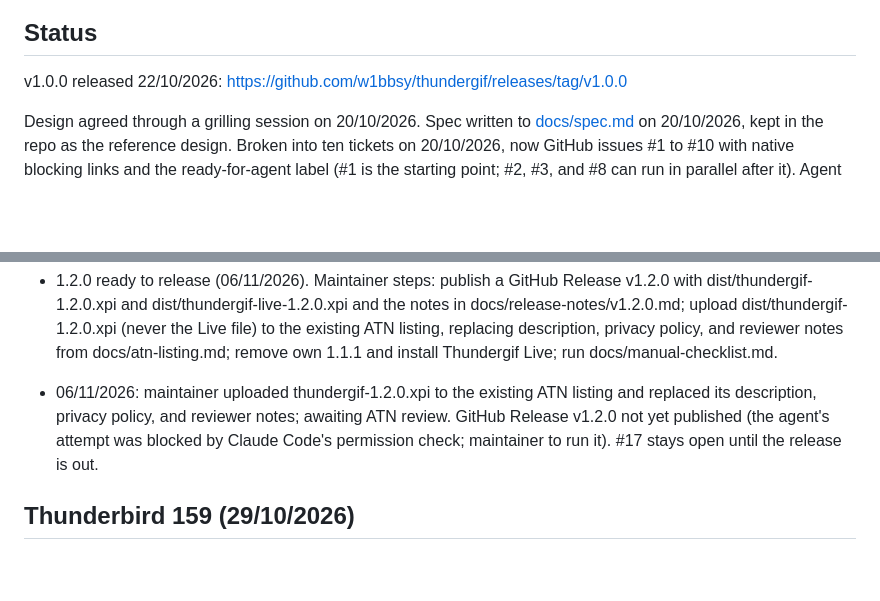
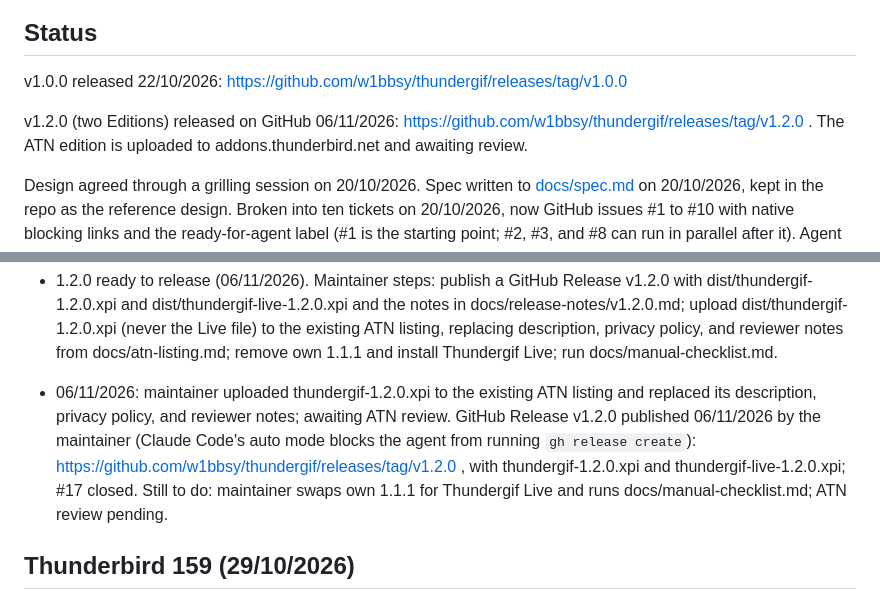
Before and after one commit to w1bbsy/thundergif, a Markdown page: Project Context.md, 2 parts joined by grey strips. GitHub-like rendering; blank space fills up the shorter version.

Commit message:
Record the 1.2.0 release
Co-Authored-By: Claude Opus 5.5 <noreply@anthropic.com>

```diff
--- a/Project Context.md
+++ b/Project Context.md
@@ -5,6 +5,8 @@ Personal project, not connected to Averion Strategy. Vocabulary lives in [GLOSSA
 ## Status
 
 v1.0.0 released 22/10/2026: https://github.com/w1bbsy/thundergif/releases/tag/v1.0.0
+
+v1.2.0 (two Editions) released on GitHub 06/11/2026: https://github.com/w1bbsy/thundergif/releases/tag/v1.2.0 . The ATN edition is uploaded to addons.thunderbird.net and awaiting review.
 
 Design agreed through a grilling session on 20/10/2026. Spec written to [docs/spec.md](docs/spec.md) on 20/10/2026, kept in the repo as the reference design. Broken into ten tickets on 20/10/2026, now GitHub issues #1 to #10 with native blocking links and the ready-for-agent label (#1 is the starting point; #2, #3, and #8 can run in parallel after it). Agent skills configured 20/10/2026: GitHub Issues, default triage labels, single-context domain docs (see CLAUDE.md). Public GitHub repo created 20/10/2026: https://github.com/w1bbsy/thundergif . Issue #1 (walking skeleton) implemented 21/10/2026. Manual check 21/10/2026: install, key, trending, attribution, insert at cursor, undo, and sent-as-link all passed; GIFs showed broken in the draft. Fixed 22/10/2026 with an Experiment (see docs/adr/0001), verified by the real-Thunderbird check; final manual check of 0.1.2 passed 22/10/2026; issue #1 closed. Issues #2, #3, #8 implemented 22/10/2026 (0.2.0), awaiting manual check; #11 icon drafted, awaiting approval.
 
@@ -109,7 +111,7 @@ Built 22/10/2026 as 1.1.0: #13 (search kept on switch), #14 (beer link), #15 (GI
 - Review (06/11/2026) of #20 and #21, fixed: settings text says "an edition" (GLOSSARY: "version" means a release number); the Notice bar link and the real-Thunderbird check now share one openShowGifsSteps function, so the check exercises the same call; the settings page scrolls to the steps after everything above them is built (it scrolled too early before); misplaced doc comments, test clean-up, and Oxford commas fixed. Left as judgement calls: the media hosts are still spelt out in the host-permission lists beside the new constants; adapters export a bare host and providers.js adds https://; the check reads page state through a long chain of Thunderbird internals; if the settings page is already open, the Notice link opens a second copy.
 - 1.2.0 ready to release (06/11/2026). Maintainer steps: publish a GitHub Release v1.2.0 with dist/thundergif-1.2.0.xpi and dist/thundergif-live-1.2.0.xpi and the notes in docs/release-notes/v1.2.0.md; upload dist/thundergif-1.2.0.xpi (never the Live file) to the existing ATN listing, replacing description, privacy policy, and reviewer notes from docs/atn-listing.md; remove own 1.1.1 and install Thundergif Live; run docs/manual-checklist.md.
 
-- 06/11/2026: maintainer uploaded thundergif-1.2.0.xpi to the existing ATN listing and replaced its description, privacy policy, and reviewer notes; awaiting ATN review. GitHub Release v1.2.0 not yet published (the agent's attempt was blocked by Claude Code's permission check; maintainer to run it). #17 stays open until the release is out.
+- 06/11/2026: maintainer uploaded thundergif-1.2.0.xpi to the existing ATN listing and replaced its description, privacy policy, and reviewer notes; awaiting ATN review. GitHub Release v1.2.0 published 06/11/2026 by the maintainer (Claude Code's auto mode blocks the agent from running `gh release create`): https://github.com/w1bbsy/thundergif/releases/tag/v1.2.0 , with thundergif-1.2.0.xpi and thundergif-live-1.2.0.xpi; #17 closed. Still to do: maintainer swaps own 1.1.1 for Thundergif Live and runs docs/manual-checklist.md; ATN review pending.
 
 ## Thunderbird 159 (29/10/2026)
 
```
